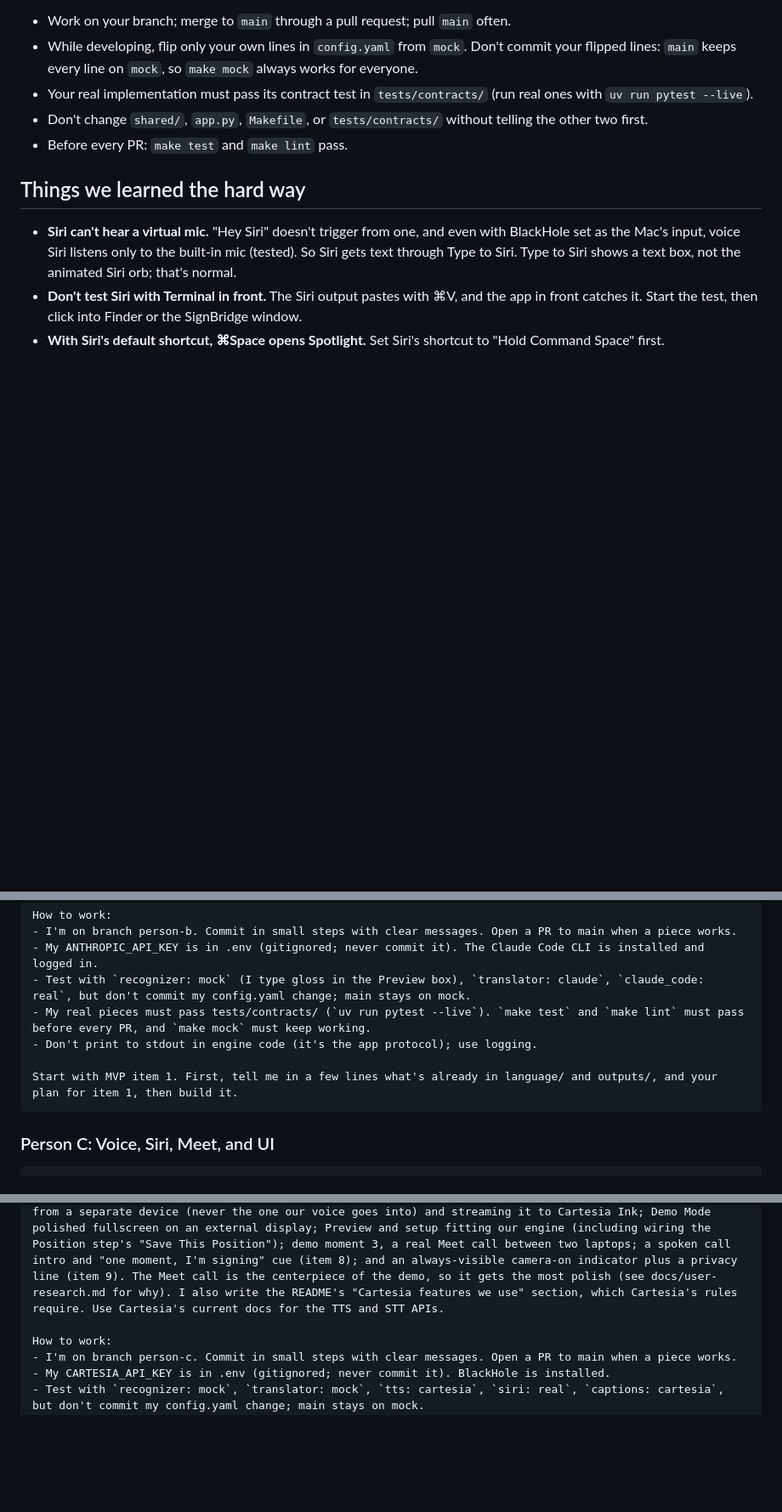
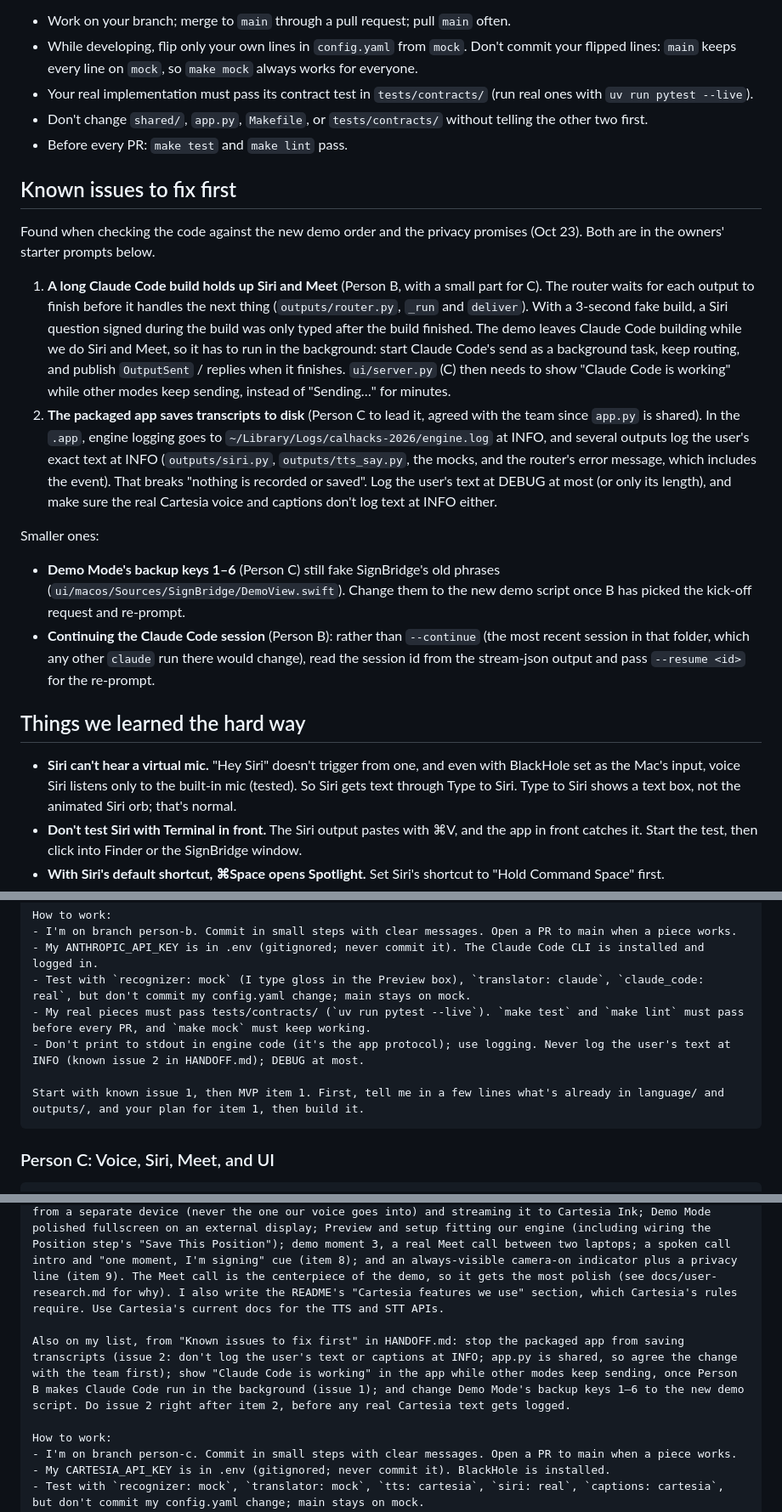
Before and after one commit to SacchinS/calhacks-2026, a Markdown page: HANDOFF.md, 3 parts joined by grey strips. Shown at 85% size. Drawn GitHub-style; blank space fills up the shorter version.

Commit message:
HANDOFF: known issues (Claude Code blocks the router, transcripts in the app log) in the B and C prompts

````diff
--- a/HANDOFF.md
+++ b/HANDOFF.md
@@ -56,6 +56,17 @@ The scaffolding is done: every part of the app runs on a mock, and `make test`,
 - Don't change `shared/`, `app.py`, `Makefile`, or `tests/contracts/` without telling the other two first.
 - Before every PR: `make test` and `make lint` pass.
 
+## Known issues to fix first
+
+Found when checking the code against the new demo order and the privacy promises (Oct 23). Both are in the owners' starter prompts below.
+
+1. **A long Claude Code build holds up Siri and Meet** (Person B, with a small part for C). The router waits for each output to finish before it handles the next thing (`outputs/router.py`, `_run` and `deliver`). With a 3-second fake build, a Siri question signed during the build was only typed after the build finished. The demo leaves Claude Code building while we do Siri and Meet, so it has to run in the background: start Claude Code's send as a background task, keep routing, and publish `OutputSent` / replies when it finishes. `ui/server.py` (C) then needs to show "Claude Code is working" while other modes keep sending, instead of "Sending…" for minutes.
+2. **The packaged app saves transcripts to disk** (Person C to lead it, agreed with the team since `app.py` is shared). In the `.app`, engine logging goes to `~/Library/Logs/calhacks-2026/engine.log` at INFO, and several outputs log the user's exact text at INFO (`outputs/siri.py`, `outputs/tts_say.py`, the mocks, and the router's error message, which includes the event). That breaks "nothing is recorded or saved". Log the user's text at DEBUG at most (or only its length), and make sure the real Cartesia voice and captions don't log text at INFO either.
+
+Smaller ones:
+- **Demo Mode's backup keys 1–6** (Person C) still fake SignBridge's old phrases (`ui/macos/Sources/SignBridge/DemoView.swift`). Change them to the new demo script once B has picked the kick-off request and re-prompt.
+- **Continuing the Claude Code session** (Person B): rather than `--continue` (the most recent session in that folder, which any other `claude` run there would change), read the session id from the stream-json output and pass `--resume <id>` for the re-prompt.
+
 ## Things we learned the hard way
 
 - **Siri can't hear a virtual mic.** "Hey Siri" doesn't trigger from one, and even with BlackHole set as the Mac's input, voice Siri listens only to the built-in mic (tested). So Siri gets text through Type to Siri. Type to Siri shows a text box, not the animated Siri orb; that's normal.
@@ -101,9 +113,9 @@ How to work:
 - My ANTHROPIC_API_KEY is in .env (gitignored; never commit it). The Claude Code CLI is installed and logged in.
 - Test with `recognizer: mock` (I type gloss in the Preview box), `translator: claude`, `claude_code: real`, but don't commit my config.yaml change; main stays on mock.
 - My real pieces must pass tests/contracts/ (`uv run pytest --live`). `make test` and `make lint` must pass before every PR, and `make mock` must keep working.
-- Don't print to stdout in engine code (it's the app protocol); use logging.
+- Don't print to stdout in engine code (it's the app protocol); use logging. Never log the user's text at INFO (known issue 2 in HANDOFF.md); DEBUG at most.
 
-Start with MVP item 1. First, tell me in a few lines what's already in language/ and outputs/, and your plan for item 1, then build it.
+Start with known issue 1, then MVP item 1. First, tell me in a few lines what's already in language/ and outputs/, and your plan for item 1, then build it.
 ```
 
 ### Person C: Voice, Siri, Meet, and UI
@@ -115,6 +127,8 @@ What I own: outputs/tts_cartesia.py, outputs/tts_say.py, outputs/mock_tts.py, ou
 
 Goal: make the app's English heard as a real microphone in Google Meet, show the other side's speech as live captions, and make every state visible for a Deaf user. The MVP order is: BlackHole 2ch setup written into the README (done when `tts: say` is heard in dictation or Meet); tts_cartesia.py streaming Cartesia Sonic into BlackHole with a fallback to `say`; captions/cartesia_stt.py capturing the Meet call's audio from a separate device (never the one our voice goes into) and streaming it to Cartesia Ink; Demo Mode polished fullscreen on an external display; Preview and setup fitting our engine (including wiring the Position step's "Save This Position"); demo moment 3, a real Meet call between two laptops; a spoken call intro and "one moment, I'm signing" cue (item 8); and an always-visible camera-on indicator plus a privacy line (item 9). The Meet call is the centerpiece of the demo, so it gets the most polish (see docs/user-research.md for why). I also write the README's "Cartesia features we use" section, which Cartesia's rules require. Use Cartesia's current docs for the TTS and STT APIs.
 
+Also on my list, from "Known issues to fix first" in HANDOFF.md: stop the packaged app from saving transcripts (issue 2: don't log the user's text or captions at INFO; app.py is shared, so agree the change with the team first); show "Claude Code is working" in the app while other modes keep sending, once Person B makes Claude Code run in the background (issue 1); and change Demo Mode's backup keys 1–6 to the new demo script. Do issue 2 right after item 2, before any real Cartesia text gets logged.
+
 How to work:
 - I'm on branch person-c. Commit in small steps with clear messages. Open a PR to main when a piece works.
 - My CARTESIA_API_KEY is in .env (gitignored; never commit it). BlackHole is installed.
````
Also changed, not shown: other parts of HANDOFF.md (+3 -2 lines).
